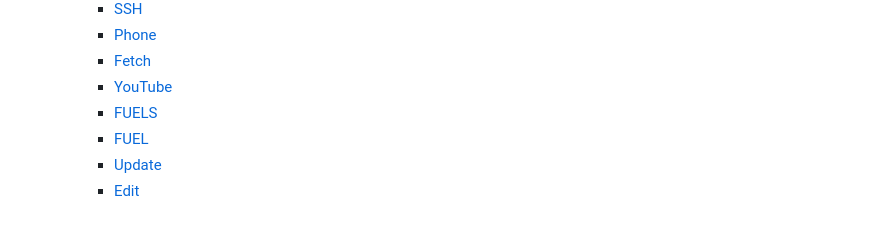
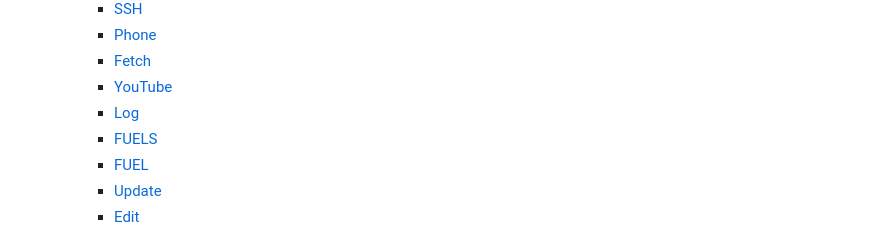
Before and after one commit to noahzeisberg/FyUTILS, a Markdown page: README.md, the part around the change. GitHub-like rendering.

Commit message:
Added "log" command to documentation TOC.

```diff
--- a/README.md
+++ b/README.md
@@ -22,6 +22,7 @@ A simple python hacking and utility terminal application for windows with an int
     * [Phone](#phone)
     * [Fetch](#fetch)
     * [YouTube](#youtube)
+    * [Log](#log)
     * [FUELS](#fuels)
     * [FUEL](#fuel)
     * [Update](#update)
```
